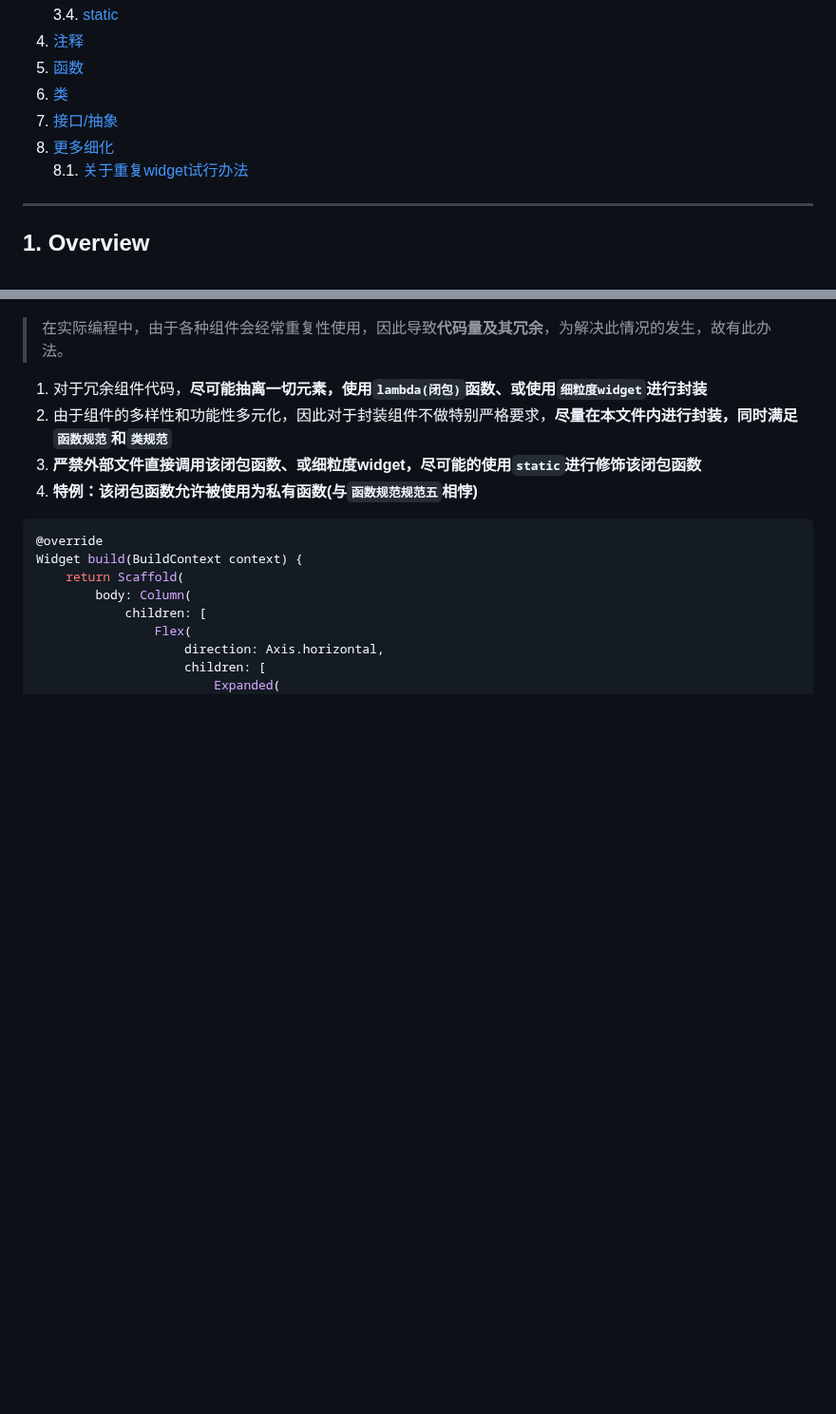
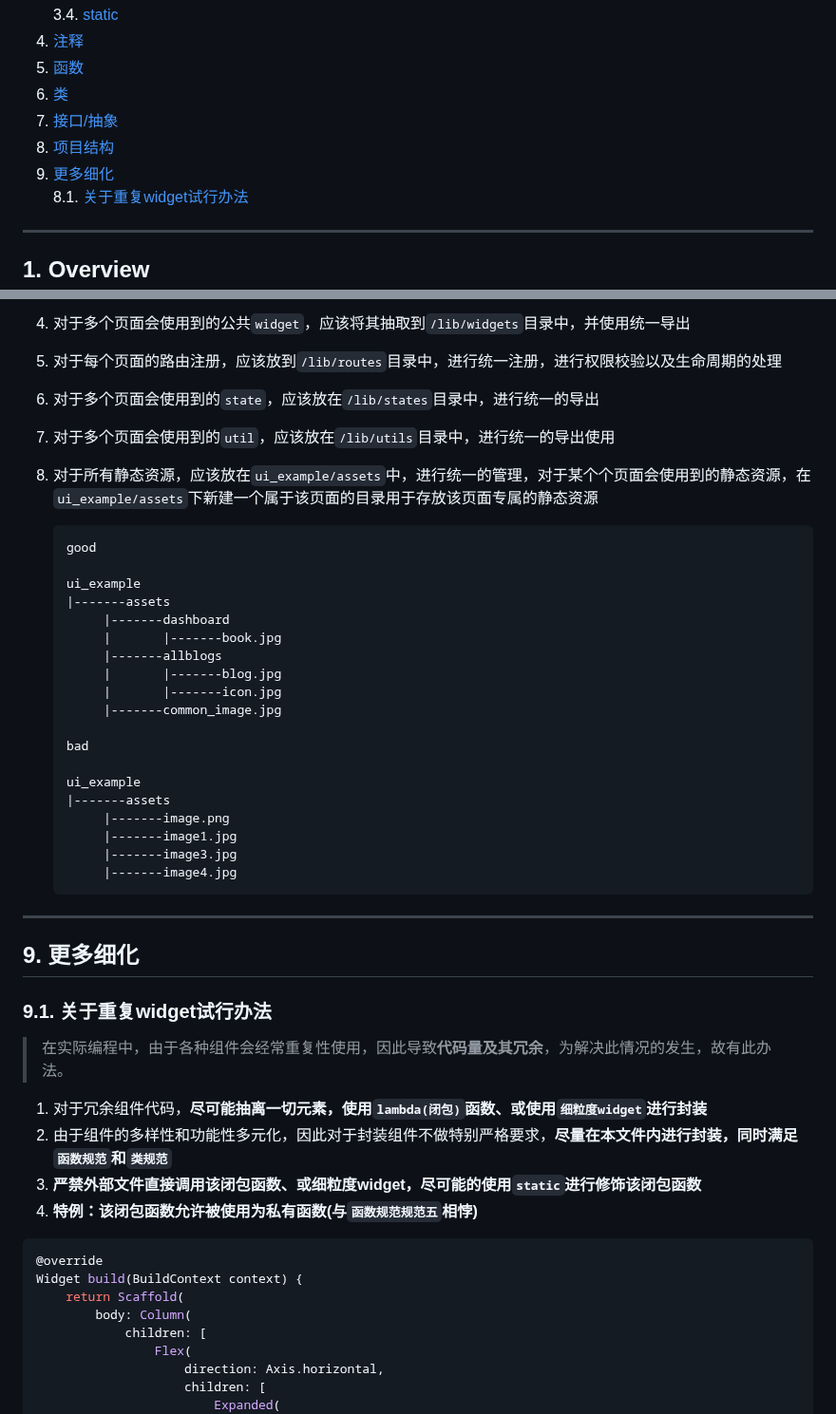
Before and after one commit to WillOnSys/WillON, a Markdown page: docs/DevelopmentSpecificationDoc_cn.md, 2 parts joined by grey strips. Shown at 95% size. Drawn GitHub-style; blank space fills up the shorter version.

````diff
--- a/docs/DevelopmentSpecificationDoc_cn.md
+++ b/docs/DevelopmentSpecificationDoc_cn.md
@@ -20,7 +20,8 @@
 5. [函数](#Function)
 6. [类](#Class)
 7. [接口/抽象](#AbstractInterface)
-8. [更多细化](#More)
+8. [项目结构](#ProjectStructure)
+9. [更多细化](#More)
     8.1. [关于重复widget试行办法](#LambdaWidget)
 
 ---
@@ -289,3 +355,40 @@ int getAge() {
+4. 对于多个页面会使用到的公共`widget`，应该将其抽取到`/lib/widgets`目录中，并使用统一导出
+
+5. 对于每个页面的路由注册，应该放到`/lib/routes`目录中，进行统一注册，进行权限校验以及生命周期的处理
+
+6. 对于多个页面会使用到的`state`，应该放在`/lib/states`目录中，进行统一的导出
+
+7. 对于多个页面会使用到的`util`，应该放在`/lib/utils`目录中，进行统一的导出使用
+
+8. 对于所有静态资源，应该放在`ui_example/assets`中，进行统一的管理，对于某个个页面会使用到的静态资源，在`ui_example/assets`下新建一个属于该页面的目录用于存放该页面专属的静态资源
+
+   ```
+   good
+
+   ui_example
+   |-------assets
+   		|-------dashboard
+   		|		|-------book.jpg
+   		|-------allblogs
+   		|		|-------blog.jpg
+   		|		|-------icon.jpg
+   		|-------common_image.jpg
+
+   bad
+
+   ui_example
+   |-------assets
+   		|-------image.png
+   		|-------image1.jpg
+   		|-------image3.jpg
+   		|-------image4.jpg
+   ```
+
+
+---
+##  9. <a name='More'></a>更多细化
+
+###  9.1. <a name='LambdaWidget'></a>关于重复widget试行办法
 
 > 在实际编程中，由于各种组件会经常重复性使用，因此导致**代码量及其冗余**，为解决此情况的发生，故有此办法。
 
````
Also changed, not shown: other parts of docs/DevelopmentSpecificationDoc_cn.md (+67 -2 lines).
